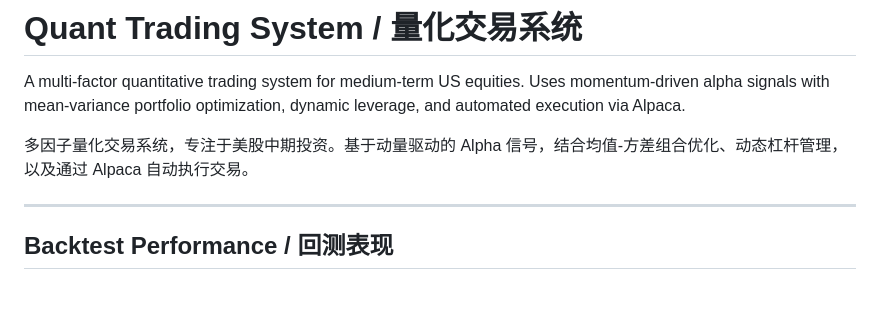
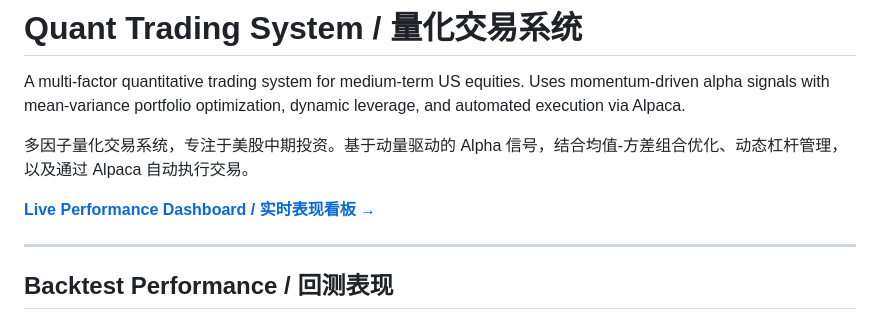
Before and after one commit to yingwang/trade, a Markdown page: README.md, the part around the change. GitHub-like rendering; blank space fills up the shorter version.

Commit message:
Add GitHub Pages performance dashboard link to README
Co-Authored-By: Claude Opus 4.6 (1M context) <noreply@anthropic.com>

```diff
--- a/README.md
+++ b/README.md
@@ -3,6 +3,8 @@
 A multi-factor quantitative trading system for medium-term US equities. Uses momentum-driven alpha signals with mean-variance portfolio optimization, dynamic leverage, and automated execution via Alpaca.
 
 多因子量化交易系统，专注于美股中期投资。基于动量驱动的 Alpha 信号，结合均值-方差组合优化、动态杠杆管理，以及通过 Alpaca 自动执行交易。
+
+**[Live Performance Dashboard / 实时表现看板 →](https://yingwang.github.io/trade/)**
 
 ---
 
```
